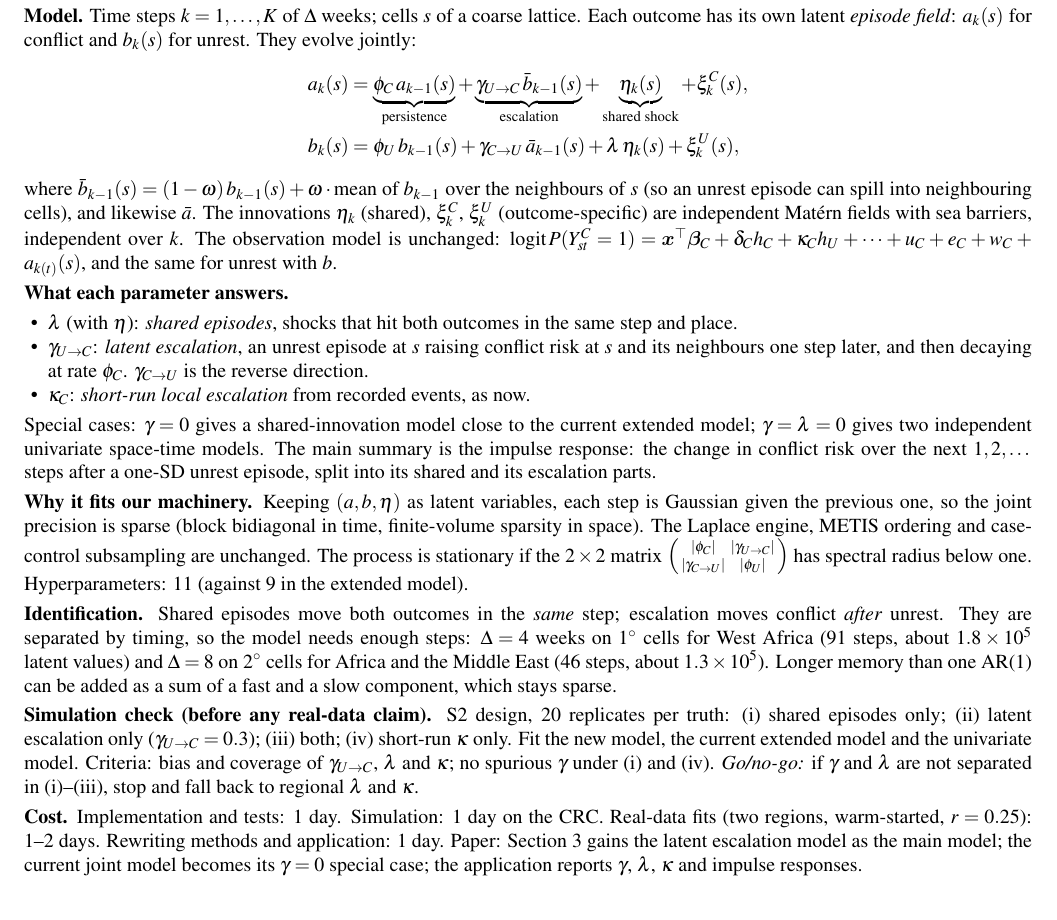
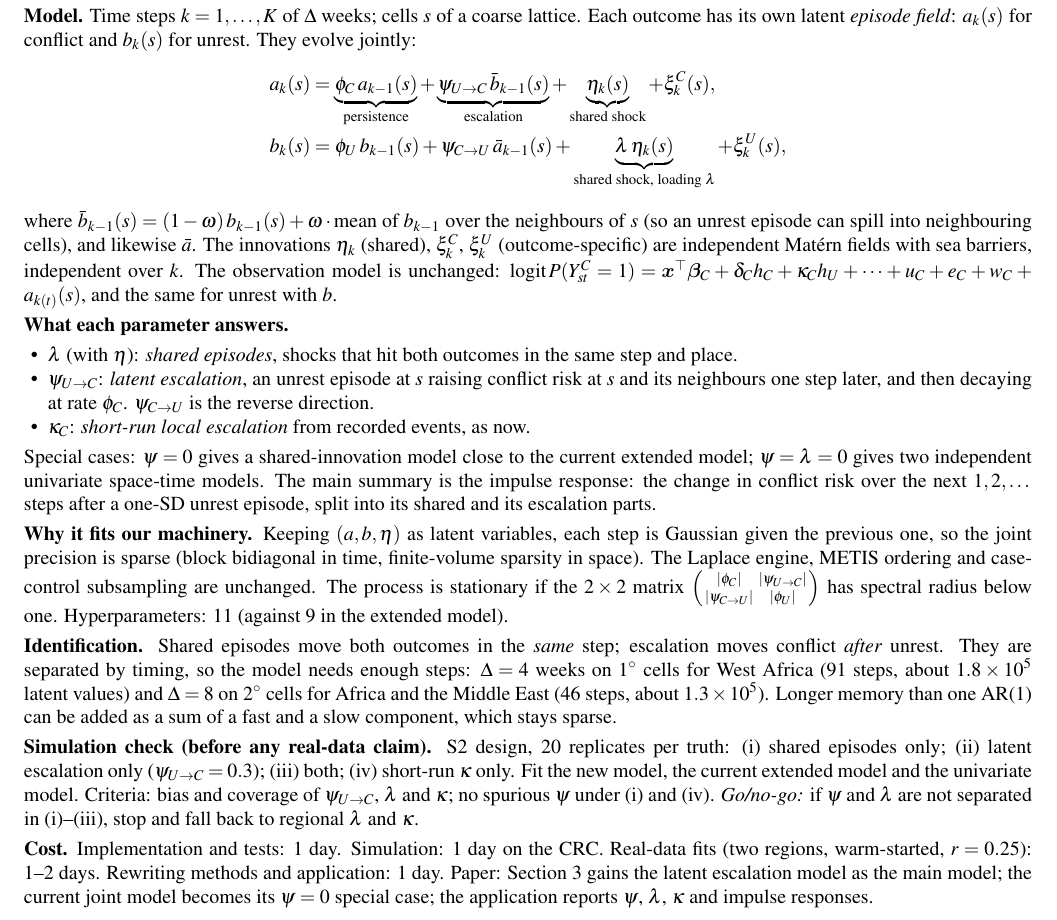
Before and after one commit to stefanocastruccio/26.Castruccio.conflict.unpublished, a LaTeX document (paper/notes/design_latent_escalation.tex): part of the page, cut so that both start at the same text. Compiled offline with pdfLaTeX.

Commit message:
Design note: rename escalation coefficients to psi, label the loading lambda
Co-Authored-By: Claude Opus 5.5 <noreply@anthropic.com>
Claude-Session: https://claude.ai/code/session_01H85kxLsrzzXKJMbCCVADs7

```diff
--- a/paper/notes/design_latent_escalation.tex
+++ b/paper/notes/design_latent_escalation.tex
@@ -20,10 +20,10 @@ lattice. Each outcome has its own latent \emph{episode field}: $a_k(s)$ for conf
 $b_k(s)$ for unrest. They evolve jointly:
 \begin{align*}
 a_k(s) &= \underbrace{\phi_C\, a_{k-1}(s)}_{\text{persistence}}
- + \underbrace{\gamma_{U\to C}\, \bar b_{k-1}(s)}_{\text{escalation}}
+ + \underbrace{\psi_{U\to C}\, \bar b_{k-1}(s)}_{\text{escalation}}
  + \underbrace{\eta_k(s)}_{\text{shared shock}} + \xi^C_k(s),\\
-b_k(s) &= \phi_U\, b_{k-1}(s) + \gamma_{C\to U}\, \bar a_{k-1}(s)
- + \lambda\, \eta_k(s) + \xi^U_k(s),
+b_k(s) &= \phi_U\, b_{k-1}(s) + \psi_{C\to U}\, \bar a_{k-1}(s)
+ + \underbrace{\lambda\, \eta_k(s)}_{\text{shared shock, loading } \lambda} + \xi^U_k(s),
 \end{align*}
 where $\bar b_{k-1}(s) = (1-\omega)\, b_{k-1}(s) + \omega \cdot \text{mean of } b_{k-1}$
 over the neighbours of $s$ (so an unrest episode can spill into neighbouring cells), and
@@ -36,13 +36,13 @@ model is unchanged: $\operatorname{logit} P(Y^C_{st}=1) = \bm{x}^\top\bm{\beta}_
 \begin{itemize}
 \item $\lambda$ (with $\eta$): \emph{shared episodes}, shocks that hit both outcomes in
 the same step and place.
-\item $\gamma_{U\to C}$: \emph{latent escalation}, an unrest episode at $s$ raising
+\item $\psi_{U\to C}$: \emph{latent escalation}, an unrest episode at $s$ raising
 conflict risk at $s$ and its neighbours one step later, and then decaying at rate
-$\phi_C$. $\gamma_{C\to U}$ is the reverse direction.
+$\phi_C$. $\psi_{C\to U}$ is the reverse direction.
 \item $\kappa_C$: \emph{short-run local escalation} from recorded events, as now.
 \end{itemize}
-Special cases: $\gamma = 0$ gives a shared-innovation model close to the current
-extended model; $\gamma = \lambda = 0$ gives two independent univariate space-time models.
+Special cases: $\psi = 0$ gives a shared-innovation model close to the current
+extended model; $\psi = \lambda = 0$ gives two independent univariate space-time models.
 The main summary is the impulse response: the change in conflict risk over the next
 $1, 2, \dots$ steps after a one-SD unrest episode, split into its shared and its
 escalation parts.
@@ -62,16 +62,16 @@ and the Middle East (46 steps, about $1.3\times10^5$). Longer memory than one AR
 be added as a sum of a fast and a slow component, which stays sparse.
 
 \textbf{Simulation check (before any real-data claim).} S2 design, 20 replicates per
-truth: (i) shared episodes only; (ii) latent escalation only ($\gamma_{U\to C}=0.3$);
+truth: (i) shared episodes only; (ii) latent escalation only ($\psi_{U\to C}=0.3$);
 (iii) both; (iv) short-run $\kappa$ only. Fit the new model, the current extended model
-and the univariate model. Criteria: bias and coverage of $\gamma_{U\to C}$, $\lambda$
-and $\kappa$; no spurious $\gamma$ under (i) and (iv). \emph{Go/no-go:} if $\gamma$ and
+and the univariate model. Criteria: bias and coverage of $\psi_{U\to C}$, $\lambda$
+and $\kappa$; no spurious $\psi$ under (i) and (iv). \emph{Go/no-go:} if $\psi$ and
 $\lambda$ are not separated in (i)--(iii), stop and fall back to regional $\lambda$ and
 $\kappa$.
 
 \textbf{Cost.} Implementation and tests: 1 day. Simulation: 1 day on the CRC. Real-data
 fits (two regions, warm-started, $r = 0.25$): 1--2 days. Rewriting methods and
 application: 1 day. Paper: Section 3 gains the latent escalation model as the main
-model; the current joint model becomes its $\gamma = 0$ special case; the application
-reports $\gamma$, $\lambda$, $\kappa$ and impulse responses.
+model; the current joint model becomes its $\psi = 0$ special case; the application
+reports $\psi$, $\lambda$, $\kappa$ and impulse responses.
 \end{document}
```
Also changed, not shown: paper/notes/design_latent_escalation.pdf, paper/notes/design_latent_escalation.tex (2 more changed lines).
